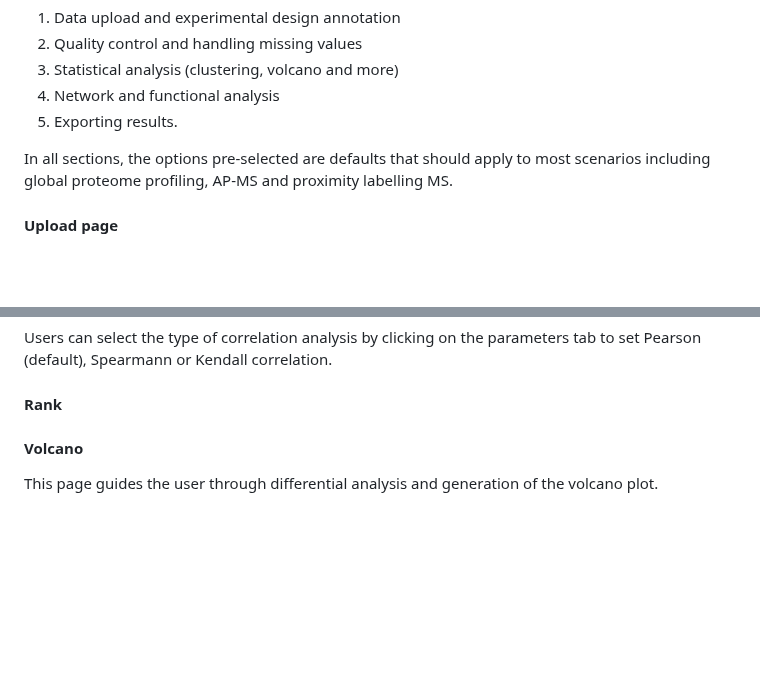
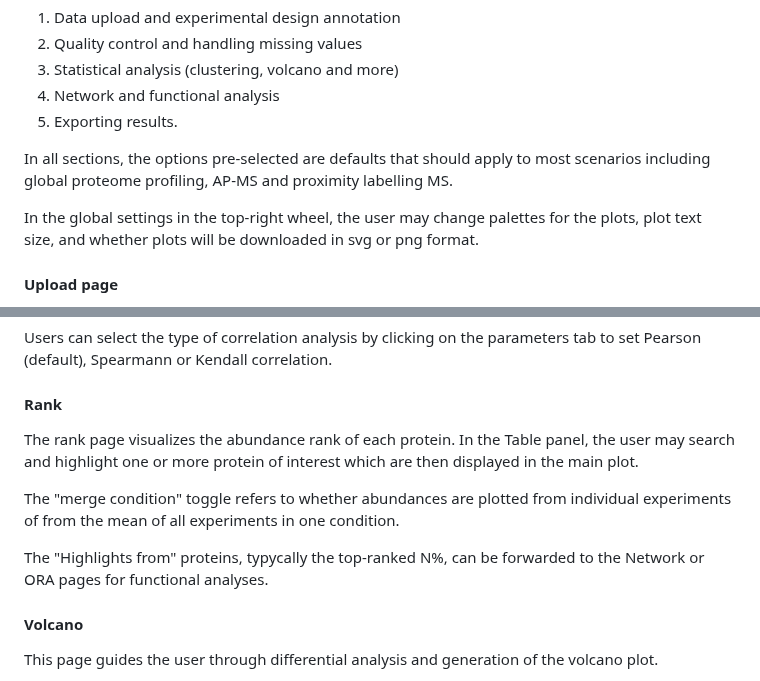
Before and after one commit to ieoresearch/QProMS, a Markdown page: Readme.md, 2 parts joined by grey strips. Drawn GitHub-style; blank space fills up the shorter version.

```diff
--- a/Readme.md
+++ b/Readme.md
@@ -31,6 +31,8 @@ The app guides you through a typical analysis workflow for proteomics:
 
 In all sections, the options pre-selected are defaults that should apply to most scenarios including global proteome profiling, AP-MS and proximity labelling MS.
 
+In the global settings in the top-right wheel, the user may change palettes for the plots, plot text size, and whether plots will be downloaded in svg or png format.
+
 #### Upload page
 
 Upload search engine results. Files should have a column for gene IDs, and columns for quantitation of each protein in the respective conditions. Several search engines are supported by default. File names are arbitrary, but the files to upload for each search engine are
@@ -103,7 +111,11 @@ Users can select the type of correlation analysis by clicking on the parameters
 
 #### Rank
 
+The rank page visualizes the abundance rank of each protein. In the Table panel, the user may search and highlight one or more protein of interest which are then displayed in the main plot.
 
+The "merge condition" toggle refers to whether abundances are plotted from individual experiments of from the mean of all experiments in one condition.
+
+The "Highlights from" proteins, typycally the top-ranked N%, can be forwarded to the Network or ORA pages for functional analyses.
 
 
 #### Volcano
```
Also changed, not shown: other parts of Readme.md (+27 -6 lines).
